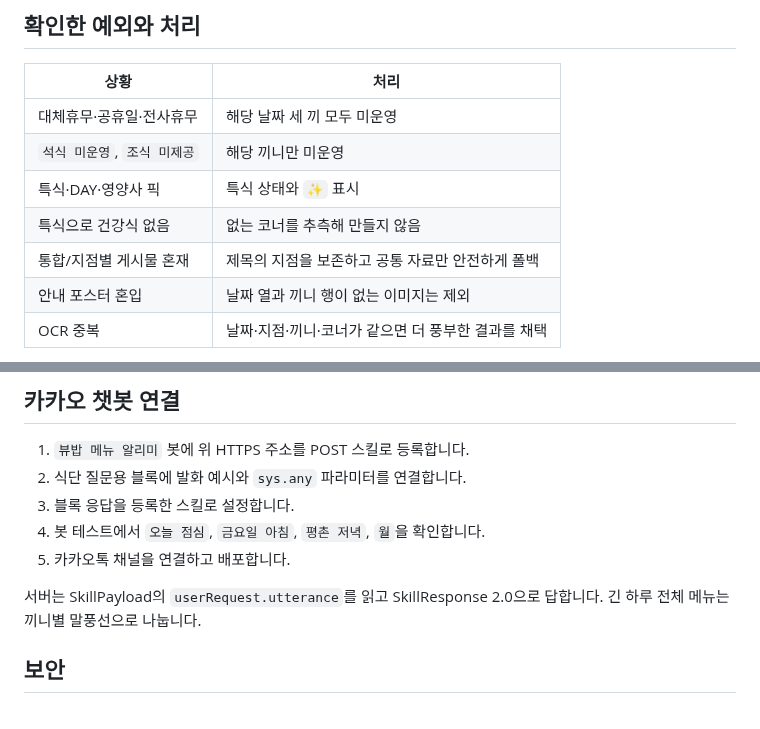
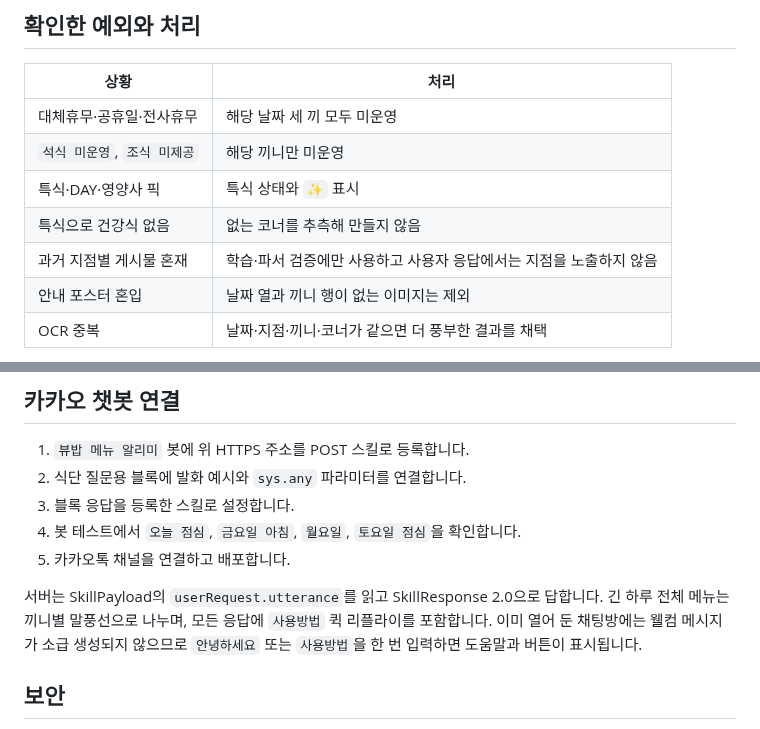
Before and after one commit to hongmin3/cafeteria-menu-kakao-bot, a Markdown page: README.md, 2 parts joined by grey strips. GitHub-like rendering.

```diff
--- a/README.md
+++ b/README.md
@@ -36,7 +46,7 @@
 | `석식 미운영`, `조식 미제공` | 해당 끼니만 미운영 |
 | 특식·DAY·영양사 픽 | 특식 상태와 `✨` 표시 |
 | 특식으로 건강식 없음 | 없는 코너를 추측해 만들지 않음 |
-| 통합/지점별 게시물 혼재 | 제목의 지점을 보존하고 공통 자료만 안전하게 폴백 |
+| 과거 지점별 게시물 혼재 | 학습·파서 검증에만 사용하고 사용자 응답에서는 지점을 노출하지 않음 |
 | 안내 포스터 혼입 | 날짜 열과 끼니 행이 없는 이미지는 제외 |
 | OCR 중복 | 날짜·지점·끼니·코너가 같으면 더 풍부한 결과를 채택 |
 
@@ -119,10 +129,10 @@ https://NGROK_DOMAIN/kakao/skill/KAKAO_WEBHOOK_TOKEN
 1. `뷰밥 메뉴 알리미` 봇에 위 HTTPS 주소를 POST 스킬로 등록합니다.
 2. 식단 질문용 블록에 발화 예시와 `sys.any` 파라미터를 연결합니다.
 3. 블록 응답을 등록한 스킬로 설정합니다.
-4. 봇 테스트에서 `오늘 점심`, `금요일 아침`, `평촌 저녁`, `월`을 확인합니다.
+4. 봇 테스트에서 `오늘 점심`, `금요일 아침`, `월요일`, `토요일 점심`을 확인합니다.
 5. 카카오톡 채널을 연결하고 배포합니다.
 
-서버는 SkillPayload의 `userRequest.utterance`를 읽고 SkillResponse 2.0으로 답합니다. 긴 하루 전체 메뉴는 끼니별 말풍선으로 나눕니다.
+서버는 SkillPayload의 `userRequest.utterance`를 읽고 SkillResponse 2.0으로 답합니다. 긴 하루 전체 메뉴는 끼니별 말풍선으로 나누며, 모든 응답에 `사용방법` 퀵 리플라이를 포함합니다. 이미 열어 둔 채팅방에는 웰컴 메시지가 소급 생성되지 않으므로 `안녕하세요` 또는 `사용방법`을 한 번 입력하면 도움말과 버튼이 표시됩니다.
 
 ## 보안
 
```
Also changed, not shown: other parts of README.md (+16 -6 lines), docs/images/kakao-help-quick-reply.jpg (added), 4 other files.
